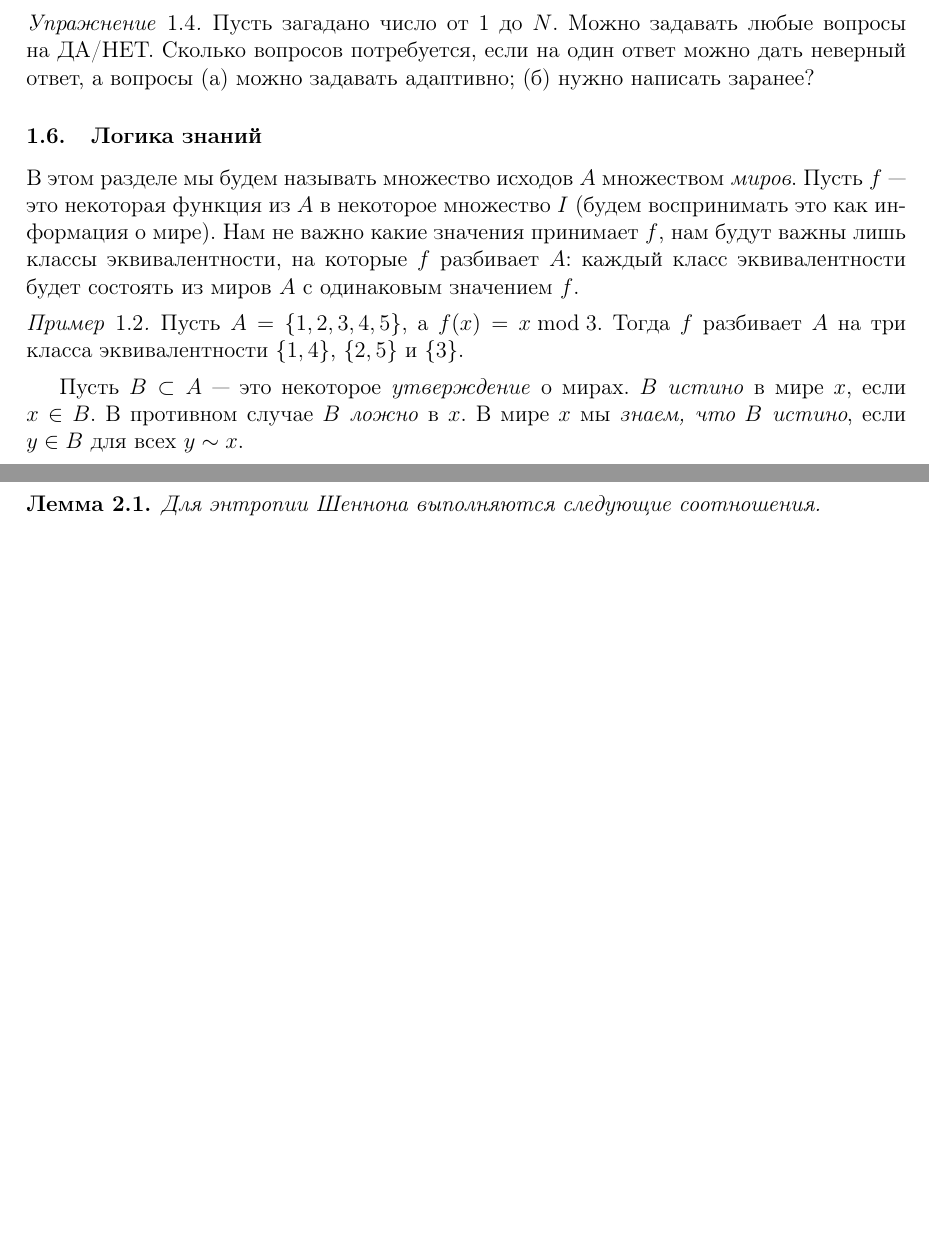
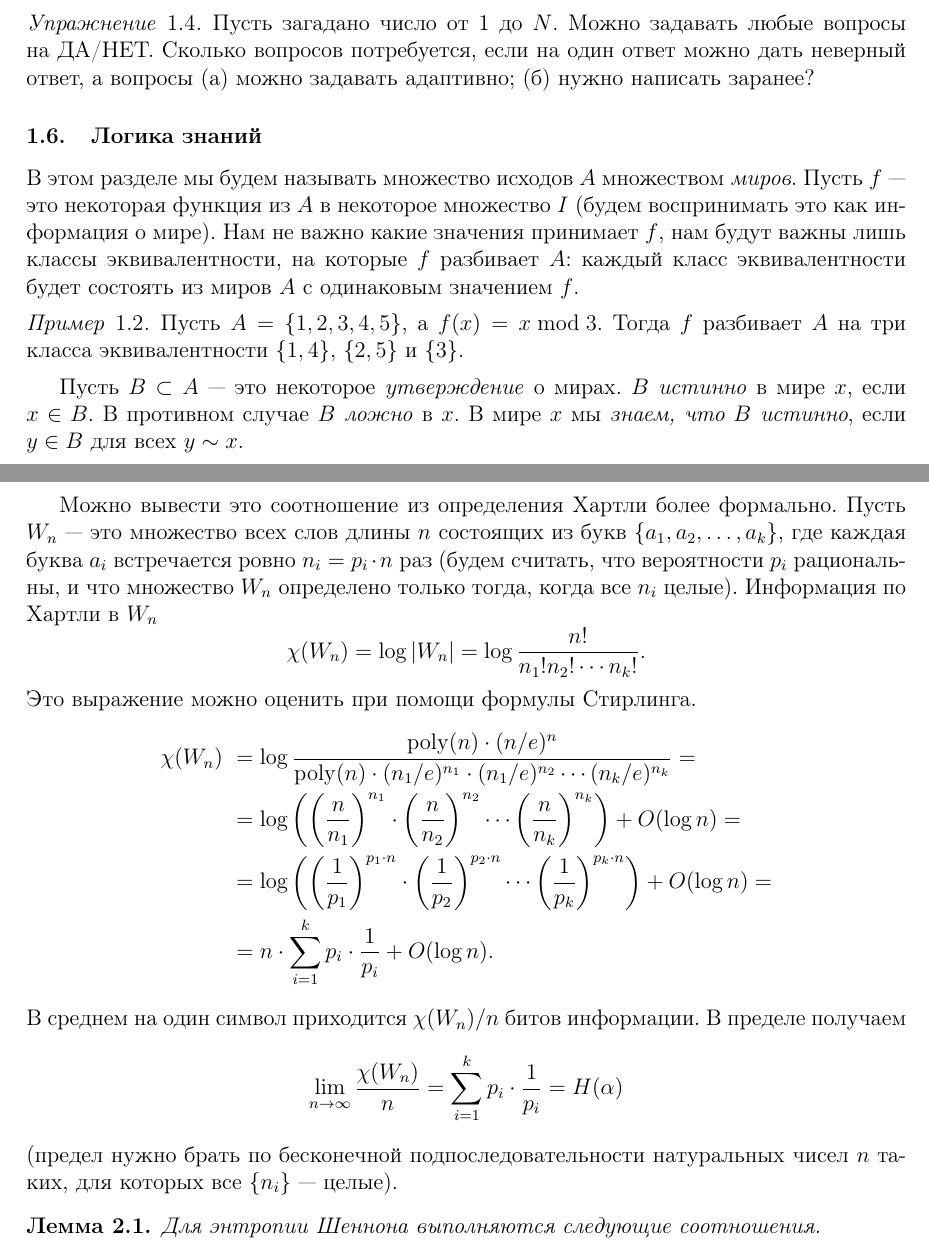
Before and after one commit to avsmal/information-theory-notes, a LaTeX paper (notes/2017-information-theory.tex): two parts of pages 6 and 7 of 42 before the commit and two parts of pages 6 and 8 of 43 after it, joined at a grey line, cut so that both start at the same text, the shorter picture padded with empty space. Compiled offline with pdfLaTeX.

Commit message:
Добавлен формальный вывод формулы Шеннона из формулы Хартли

```diff
--- a/notes/2017-information-theory.tex
+++ b/notes/2017-information-theory.tex
@@ -240,8 +240,8 @@
     $\{1,4\}$, $\{2,5\}$ и $\{3\}$.
 \end{example}
 
-Пусть $B\subset A$~--- это некоторое \emph{утверждение} о мирах. $B$ \emph{истино} в мире $x$, если $x\in B$.
-В противном случае $B$ \emph{ложно} в $x$. В мире $x$ мы \emph{знаем, что $B$ истино}, если $y \in B$ для всех
+Пусть $B\subset A$~--- это некоторое \emph{утверждение} о мирах. $B$ \emph{истинно} в мире $x$, если $x\in B$.
+В противном случае $B$ \emph{ложно} в $x$. В мире $x$ мы \emph{знаем, что $B$ истинно}, если $y \in B$ для всех
 $y\sim x$.
 
 \begin{example}
@@ -324,6 +324,38 @@ H(\alpha) = \sum_{i=1}^k p_i\cdot\log\frac1p_i.
 \]
 (По непрерывности доопределим \(0\cdot \log\frac10 = 0\).)
 \end{definition}
+
+Можно вывести это соотношение из определения Хартли более формально.
+Пусть $W_n$~--- это множество всех слов длины $n$ состоящих из букв $\{\seqn{a}{k}\}$,
+где каждая буква $a_i$ встречается ровно $n_i = p_i\cdot n$ раз
+(будем считать, что вероятности $p_i$ рациональны, и что множество
+$W_n$ определено только тогда, когда все $n_i$ целые).
+Информация по Хартли в $W_n$
+\[
+    \chi(W_n) = \log |W_n| = \log \frac{n!}{n_1!n_2!\dotsb n_k!}.
+\]
+Это выражение можно оценить при помощи формулы Стирлинга.
+\[
+    \begin{aligned}
+    \chi(W_n)&\ =  \log \frac{\poly(n)\cdot (n/e)^n}
+    {\poly(n)\cdot(n_1/e)^{n_1}\cdot(n_1/e)^{n_2}\dotsm(n_k/e)^{n_k}} =\\
+    &\ = \log \left(\left(\frac{n}{n_1}\right)^{n_1}\cdot
+                    \left(\frac{n}{n_2}\right)^{n_2}\dotsm
+                    \left(\frac{n}{n_k}\right)^{n_k}\right) + O(\log n) =\\
+    &\ = \log \left(\left(\frac{1}{p_1}\right)^{p_1\cdot n}\cdot
+                    \left(\frac{1}{p_2}\right)^{p_2\cdot n}\dotsm
+                    \left(\frac{1}{p_k}\right)^{p_k\cdot n}\right) + O(\log n) =\\
+    &\ = n \cdot \sum_{i=1}^k p_i \cdot \frac{1}{p_i} + O(\log n).
+    \end{aligned}
+\]
+В среднем на один символ приходится $\chi(W_n)/n$ битов информации.
+В пределе получаем
+\[
+    \lim_{n\to \infty}\frac{\chi(W_n)}{n} = \sum_{i=1}^k p_i \cdot \frac{1}{p_i} = H(\alpha)
+\]
+(предел нужно брать по бесконечной подпоследовательности натуральных чисел $n$ таких,
+для которых все $\{n_i\}$~--- целые).
+
 
 \begin{lemma}\label{lm:entropy-properties}
 Для энтропии Шеннона выполняются следующие соотношения.
```
